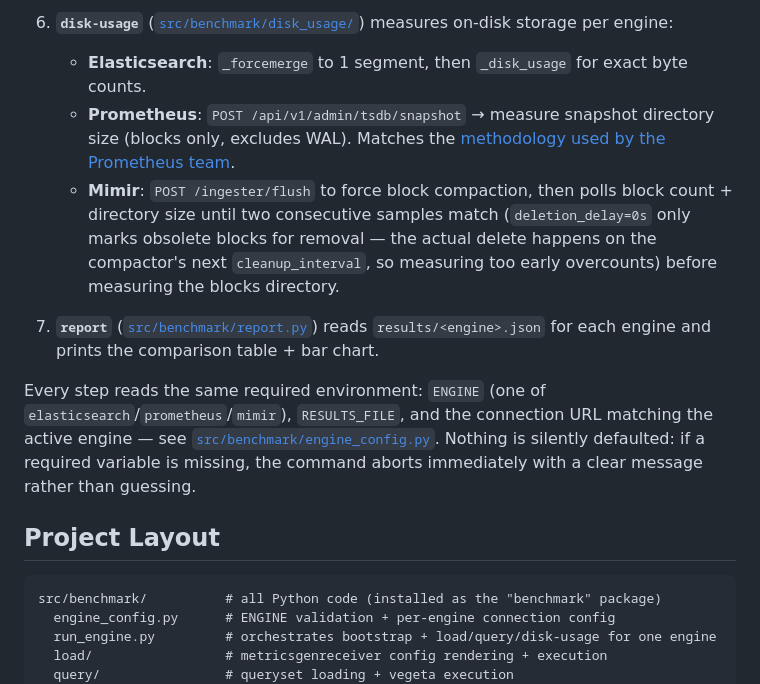
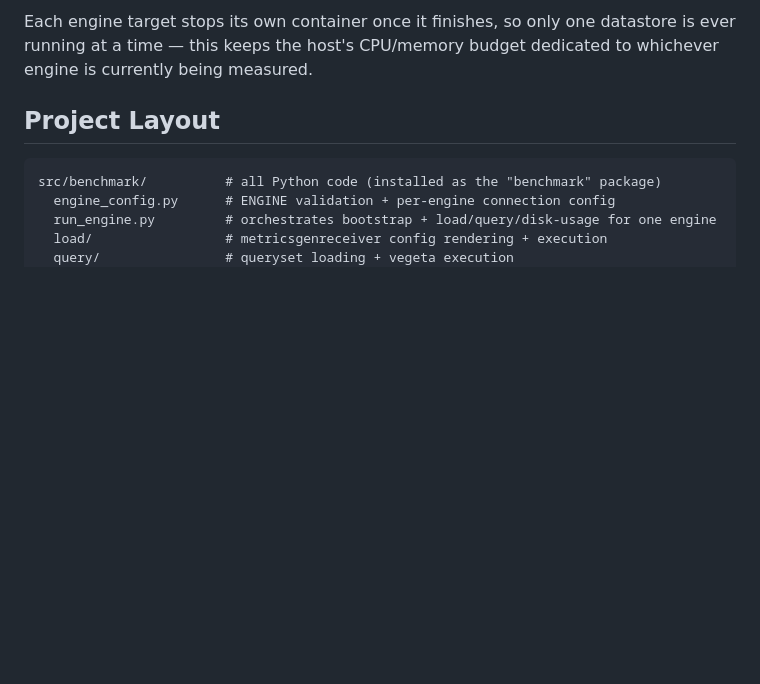
Before and after one commit to elastic/competitive-benchmarking-studies, a Markdown page: elasticsearch-9.4-vs-prometheus-3.12-vs-mimir-3.1-data-point-size/README.md, the part around one of its changes. Rendered like a GitHub page; blank space fills up the shorter version.

```diff
--- a/elasticsearch-9.4-vs-prometheus-3.12-vs-mimir-3.1-data-point-size/README.md
+++ b/elasticsearch-9.4-vs-prometheus-3.12-vs-mimir-3.1-data-point-size/README.md
@@ -178,18 +135,4 @@ Each engine target stops its own container (`docker compose down <engine>`) once
-6. **`disk-usage`** ([`src/benchmark/disk_usage/`](src/benchmark/disk_usage/))
-   measures on-disk storage per engine:
-   - **Elasticsearch**: `_forcemerge` to 1 segment, then `_disk_usage` for exact byte counts.
-   - **Prometheus**: `POST /api/v1/admin/tsdb/snapshot` → measure snapshot directory size (blocks only, excludes WAL). Matches the [methodology used by the Prometheus team](https://github.com/gouthamve/prom-elastic-benchmark/blob/632ae80262bf1bb6fc44aa89480307ef7576f51c/scripts/measure-prom.sh).
-   - **Mimir**: `POST /ingester/flush` to force block compaction, then polls block count + directory size until two consecutive samples match (`deletion_delay=0s` only marks obsolete blocks for removal — the actual delete happens on the compactor's next `cleanup_interval`, so measuring too early overcounts) before measuring the blocks directory.
-
-7. **`report`** ([`src/benchmark/report.py`](src/benchmark/report.py)) reads
-   `results/<engine>.json` for each engine and prints the comparison table +
-   bar chart.
-
-Every step reads the same required environment: `ENGINE` (one of
-`elasticsearch`/`prometheus`/`mimir`), `RESULTS_FILE`, and the connection URL
-matching the active engine — see [`src/benchmark/engine_config.py`](src/benchmark/engine_config.py).
-Nothing is silently defaulted: if a required variable is missing, the command
-aborts immediately with a clear message rather than guessing.
+Each engine target stops its own container once it finishes, so only one datastore is ever running at a time — this keeps the host's CPU/memory budget dedicated to whichever engine is currently being measured.
 
 ## Project Layout
 
```
Also changed, not shown: other parts of elasticsearch-9.4-vs-prometheus-3.12-vs-mimir-3.1-data-point-size/README.md (+9 -52 lines).
